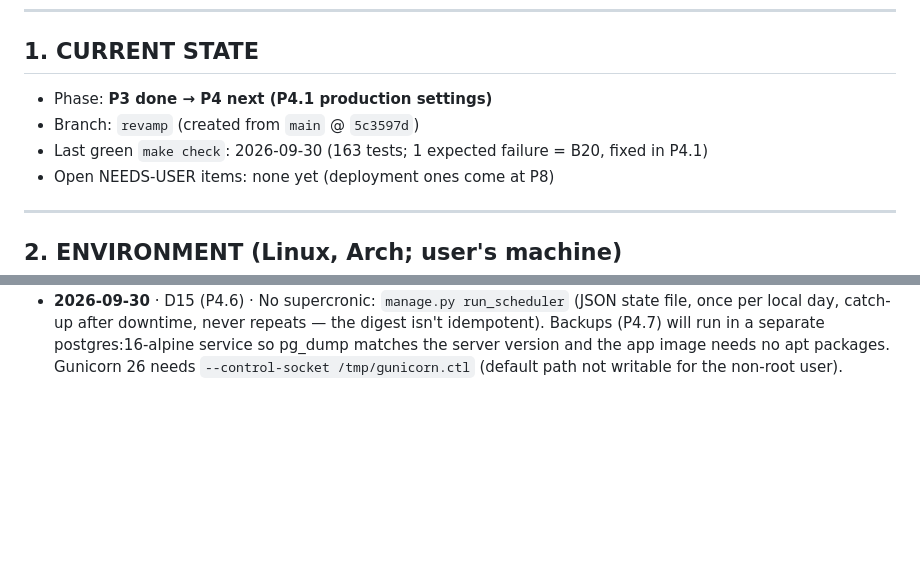
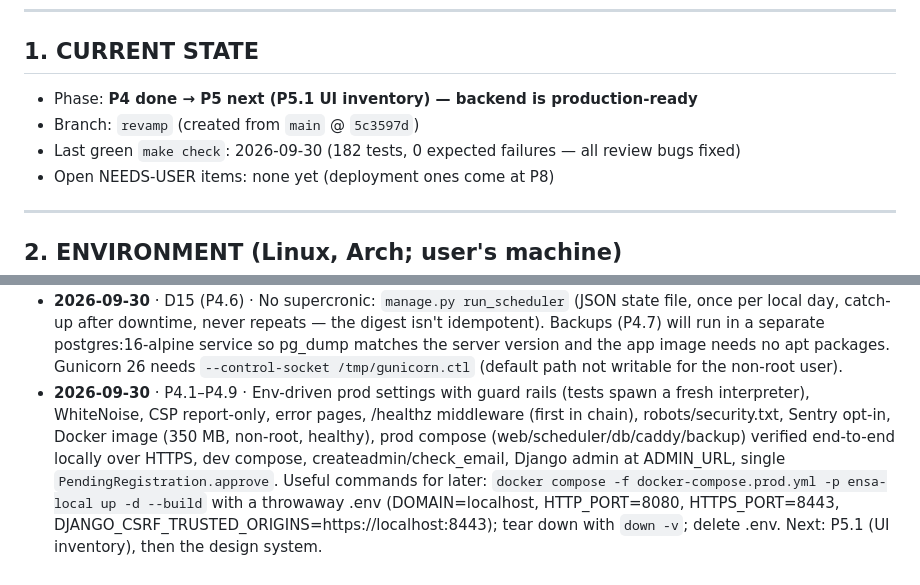
Before and after one commit to walideddouaicer/DevWebProject, a Markdown page: PLAN.md, 2 parts joined by grey strips. Rendered like a GitHub page; blank space fills up the shorter version.

Commit message:
PLAN: P4 complete, log
Co-Authored-By: Claude Opus 5.5 <noreply@anthropic.com>

```diff
--- a/PLAN.md
+++ b/PLAN.md
@@ -41,9 +41,9 @@ Status markers: `[ ]` todo · `[~]` in progress · `[x]` done · `[!]` blocked o
 
 ## 1. CURRENT STATE
 
-- Phase: **P3 done → P4 next (P4.1 production settings)**
+- Phase: **P4 done → P5 next (P5.1 UI inventory) — backend is production-ready**
 - Branch: `revamp` (created from `main` @ `5c3597d`)
-- Last green `make check`: 2026-09-30 (163 tests; 1 expected failure = B20, fixed in P4.1)
+- Last green `make check`: 2026-09-30 (182 tests, 0 expected failures — all review bugs fixed)
 - Open NEEDS-USER items: none yet (deployment ones come at P8)
 
 ---
@@ -624,3 +624,12 @@ Everything else in this plan is decided by Claude.
   Backups (P4.7) will run in a separate postgres:16-alpine service so pg_dump matches the
   server version and the app image needs no apt packages. Gunicorn 26 needs
   `--control-socket /tmp/gunicorn.ctl` (default path not writable for the non-root user).
+- **2026-09-30** · P4.1–P4.9 · Env-driven prod settings with guard rails (tests spawn a fresh
+  interpreter), WhiteNoise, CSP report-only, error pages, /healthz middleware (first in chain),
+  robots/security.txt, Sentry opt-in, Docker image (350 MB, non-root, healthy), prod compose
+  (web/scheduler/db/caddy/backup) verified end-to-end locally over HTTPS, dev compose,
+  createadmin/check_email, Django admin at ADMIN_URL, single `PendingRegistration.approve`.
+  Useful commands for later: `docker compose -f docker-compose.prod.yml -p ensa-local up -d
+  --build` with a throwaway .env (DOMAIN=localhost, HTTP_PORT=8080, HTTPS_PORT=8443,
+  DJANGO_CSRF_TRUSTED_ORIGINS=https://localhost:8443); tear down with `down -v`; delete .env.
+  Next: P5.1 (UI inventory), then the design system.
```
Also changed, not shown: other parts of PLAN.md (+9 -9 lines).
